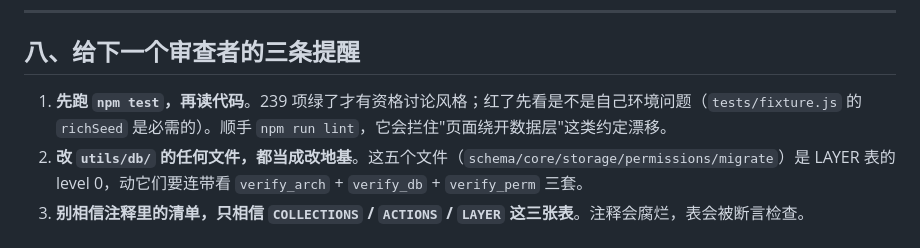
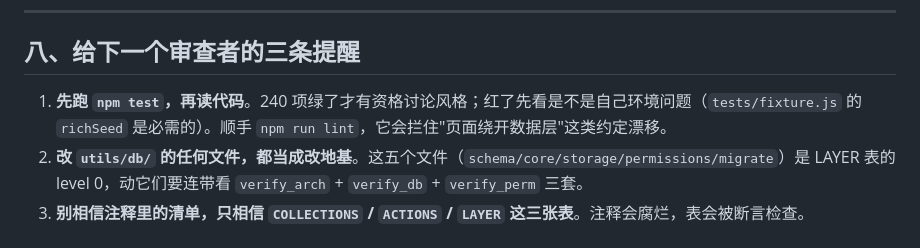
Before and after one commit to zhouyushen123/chengguo-miniprogram, a Markdown page: docs/code-review-report-2026-11-03.md, the part around the change. GitHub-like rendering.

```diff
--- a/docs/code-review-report-2026-11-03.md
+++ b/docs/code-review-report-2026-11-03.md
@@ -374,7 +374,7 @@ if (q.data.length) await records.doc(q.data[0]._id).update({ data: doc });  //
 
 ## 八、给下一个审查者的三条提醒
 
-1. **先跑 `npm test`，再读代码**。239 项绿了才有资格讨论风格；红了先看是不是自己环境问题（`tests/fixture.js` 的 `richSeed` 是必需的）。顺手 `npm run lint`，它会拦住"页面绕开数据层"这类约定漂移。
+1. **先跑 `npm test`，再读代码**。240 项绿了才有资格讨论风格；红了先看是不是自己环境问题（`tests/fixture.js` 的 `richSeed` 是必需的）。顺手 `npm run lint`，它会拦住"页面绕开数据层"这类约定漂移。
 2. **改 `utils/db/` 的任何文件，都当成改地基**。这五个文件（`schema/core/storage/permissions/migrate`）是 LAYER 表的 level 0，动它们要连带看 `verify_arch` + `verify_db` + `verify_perm` 三套。
 3. **别相信注释里的清单，只相信 `COLLECTIONS` / `ACTIONS` / `LAYER` 这三张表**。注释会腐烂，表会被断言检查。
 
```
Also changed, not shown: README.md (+1 -1 lines), project-engineering-file.md (+3 -3 lines).
